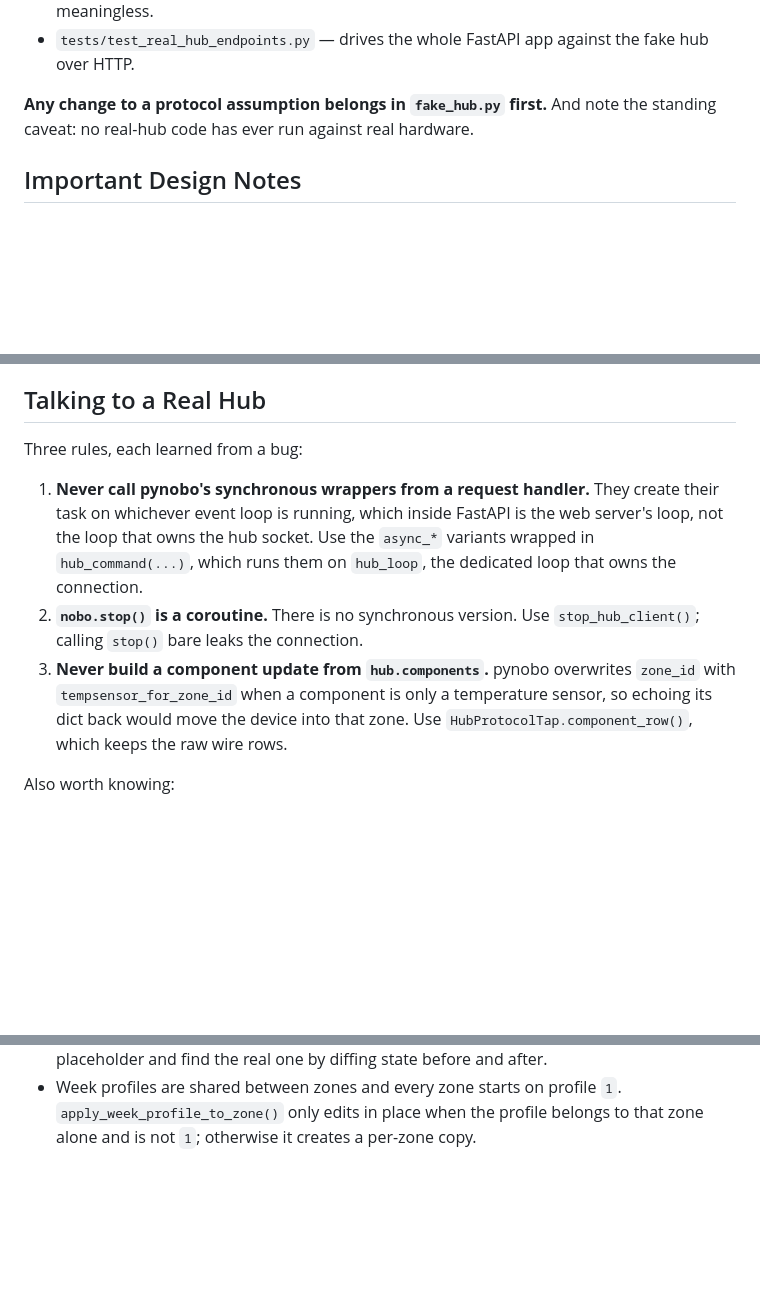
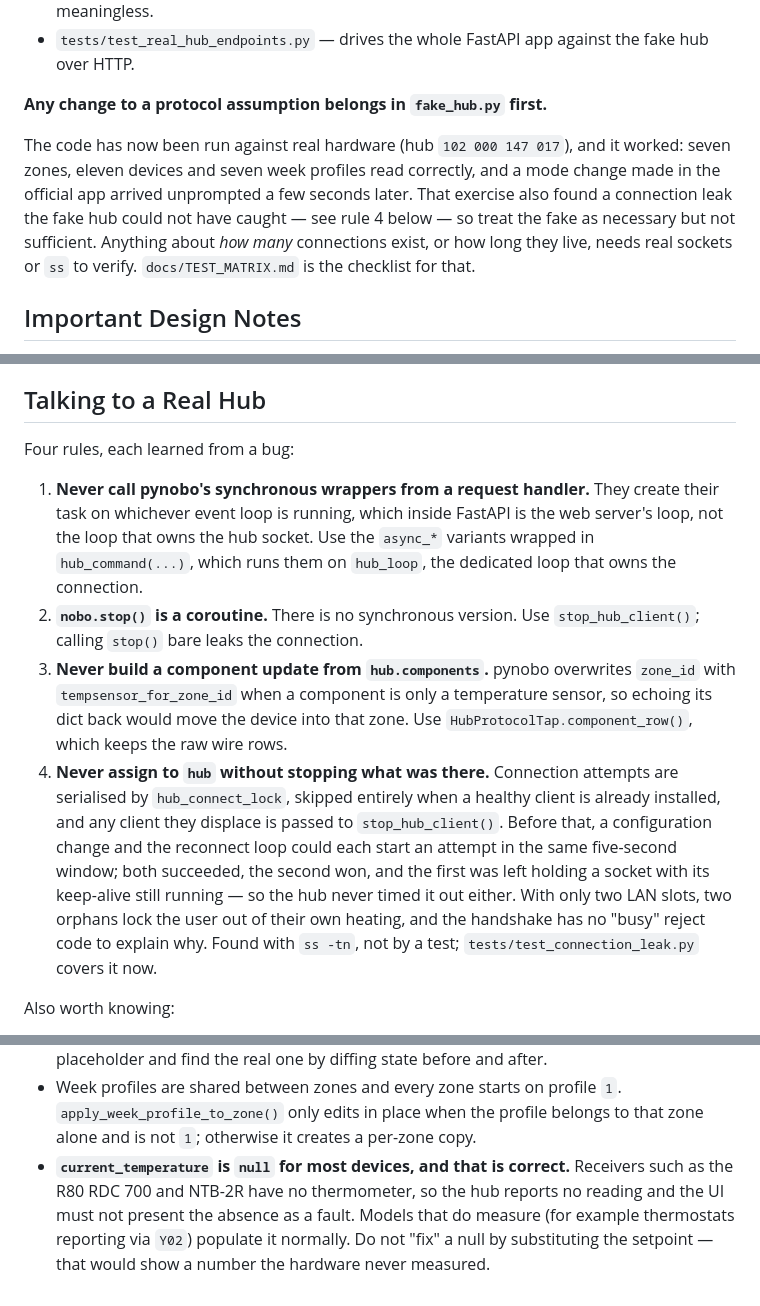
Before and after one commit to aba1975/Nobo_Raspberry_PI, a Markdown page: CLAUDE.md, 3 parts joined by grey strips. Rendered like a GitHub page; blank space fills up the shorter version.

```diff
--- a/CLAUDE.md
+++ b/CLAUDE.md
@@ -69,8 +69,15 @@ code paths are covered separately, against `tests/fake_hub.py`:
 - `tests/test_real_hub_endpoints.py` — drives the whole FastAPI app against the
   fake hub over HTTP.
 
-**Any change to a protocol assumption belongs in `fake_hub.py` first.** And
-note the standing caveat: no real-hub code has ever run against real hardware.
+**Any change to a protocol assumption belongs in `fake_hub.py` first.**
+
+The code has now been run against real hardware (hub `102 000 147 017`), and it
+worked: seven zones, eleven devices and seven week profiles read correctly, and
+a mode change made in the official app arrived unprompted a few seconds later.
+That exercise also found a connection leak the fake hub could not have caught —
+see rule 4 below — so treat the fake as necessary but not sufficient. Anything
+about *how many* connections exist, or how long they live, needs real sockets or
+`ss` to verify. `docs/TEST_MATRIX.md` is the checklist for that.
 
 ## Important Design Notes
 
@@ -97,7 +104,7 @@ note the standing caveat: no real-hub code has ever run against real hardware.
 
 ## Talking to a Real Hub
 
-Three rules, each learned from a bug:
+Four rules, each learned from a bug:
 
 1. **Never call pynobo's synchronous wrappers from a request handler.** They
    create their task on whichever event loop is running, which inside FastAPI is
@@ -110,6 +117,16 @@ Three rules, each learned from a bug:
    `zone_id` with `tempsensor_for_zone_id` when a component is only a
    temperature sensor, so echoing its dict back would move the device into that
    zone. Use `HubProtocolTap.component_row()`, which keeps the raw wire rows.
+4. **Never assign to `hub` without stopping what was there.** Connection
+   attempts are serialised by `hub_connect_lock`, skipped entirely when a
+   healthy client is already installed, and any client they displace is passed
+   to `stop_hub_client()`. Before that, a configuration change and the reconnect
+   loop could each start an attempt in the same five-second window; both
+   succeeded, the second won, and the first was left holding a socket with its
+   keep-alive still running — so the hub never timed it out either. With only
+   two LAN slots, two orphans lock the user out of their own heating, and the
+   handshake has no "busy" reject code to explain why. Found with `ss -tn`, not
+   by a test; `tests/test_connection_leak.py` covers it now.
 
 Also worth knowing:
 
@@ -125,3 +142,9 @@ Also worth knowing:
 - Week profiles are shared between zones and every zone starts on profile `1`.
   `apply_week_profile_to_zone()` only edits in place when the profile belongs to
   that zone alone and is not `1`; otherwise it creates a per-zone copy.
+- **`current_temperature` is `null` for most devices, and that is correct.**
+  Receivers such as the R80 RDC 700 and NTB-2R have no thermometer, so the hub
+  reports no reading and the UI must not present the absence as a fault. Models
+  that do measure (for example thermostats reporting via `Y02`) populate it
+  normally. Do not "fix" a null by substituting the setpoint — that would show a
+  number the hardware never measured.
```
Also changed, not shown: README.md (+71 -17 lines), docs/TEST_MATRIX.md (added, +219 -0 lines).
